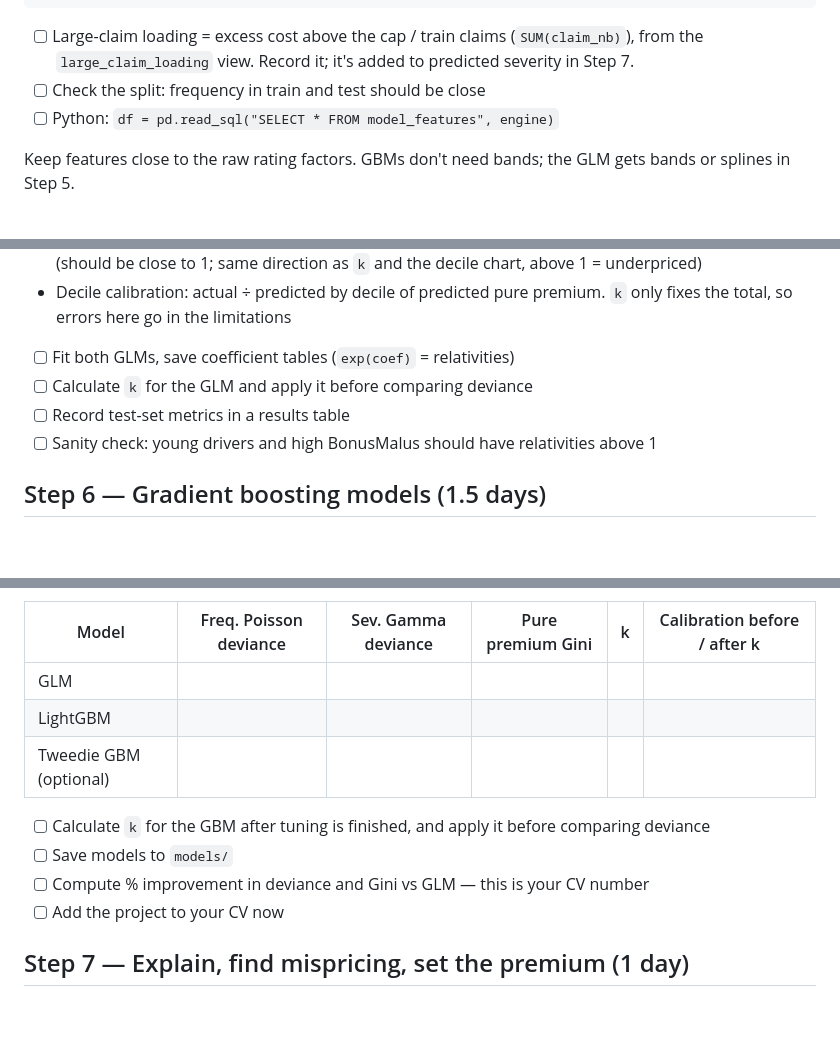
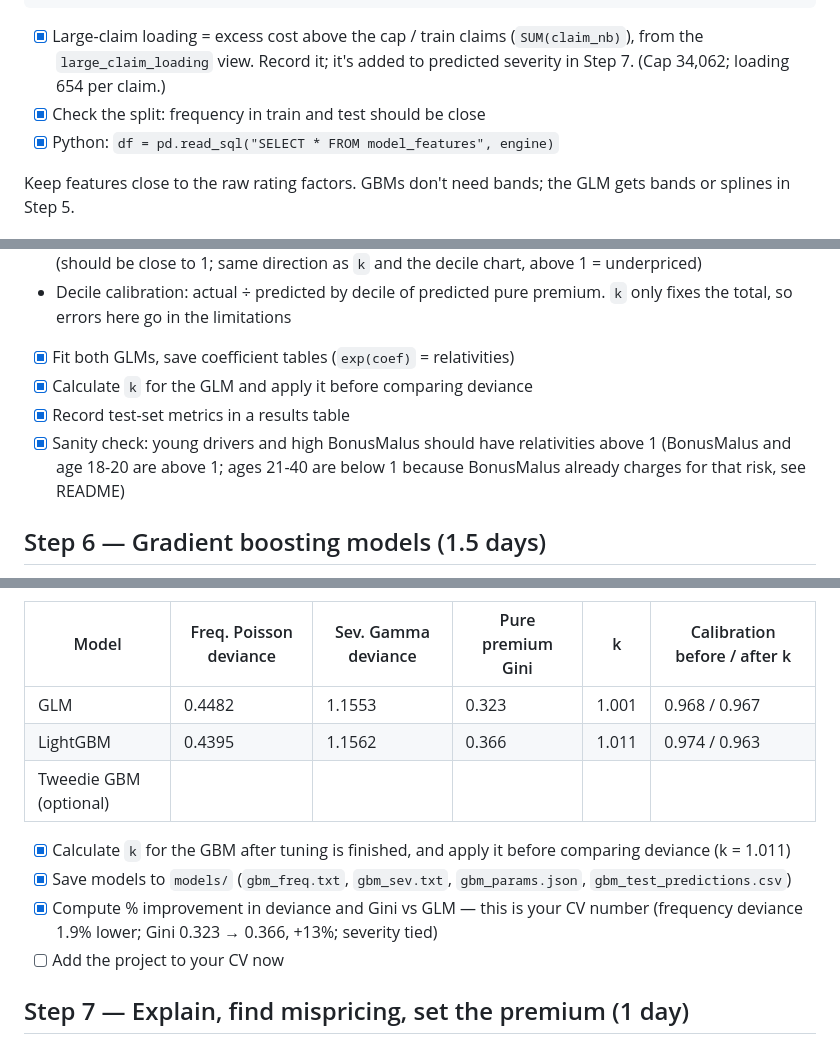
Before and after one commit to Timang419/pricing-project, a Markdown page: Plan.md, 3 parts joined by grey strips. Rendered like a GitHub page; blank space fills up the shorter version.

````diff
--- a/Plan.md
+++ b/Plan.md
@@ -320,9 +320,9 @@ JOIN (SELECT id_pol, COUNT(*) AS n_claims,
   ON f.id_pol = s.id_pol;
 ```
 
-- [ ] Large-claim loading = excess cost above the cap / train claims (`SUM(claim_nb)`), from the `large_claim_loading` view. Record it; it's added to predicted severity in Step 7.
-- [ ] Check the split: frequency in train and test should be close
-- [ ] Python: `df = pd.read_sql("SELECT * FROM model_features", engine)`
+- [x] Large-claim loading = excess cost above the cap / train claims (`SUM(claim_nb)`), from the `large_claim_loading` view. Record it; it's added to predicted severity in Step 7. (Cap 34,062; loading 654 per claim.)
+- [x] Check the split: frequency in train and test should be close
+- [x] Python: `df = pd.read_sql("SELECT * FROM model_features", engine)`
 
 Keep features close to the raw rating factors. GBMs don't need bands; the GLM gets bands or splines in Step 5.
 
@@ -376,10 +376,10 @@ k = capped_cost.sum() / (freq_oof * sev_oof * exposure).sum()
 - Calibration: total actual capped cost ÷ total predicted capped cost on the test set, before and after `k` (should be close to 1; same direction as `k` and the decile chart, above 1 = underpriced)
 - Decile calibration: actual ÷ predicted by decile of predicted pure premium. `k` only fixes the total, so errors here go in the limitations
 
-* [ ] Fit both GLMs, save coefficient tables (`exp(coef)` = relativities)
-* [ ] Calculate `k` for the GLM and apply it before comparing deviance
-* [ ] Record test-set metrics in a results table
-* [ ] Sanity check: young drivers and high BonusMalus should have relativities above 1
+* [x] Fit both GLMs, save coefficient tables (`exp(coef)` = relativities)
+* [x] Calculate `k` for the GLM and apply it before comparing deviance
+* [x] Record test-set metrics in a results table
+* [x] Sanity check: young drivers and high BonusMalus should have relativities above 1 (BonusMalus and age 18-20 are above 1; ages 21-40 are below 1 because BonusMalus already charges for that risk, see README)
 
 ## Step 6 — Gradient boosting models (1.5 days)
 
@@ -422,13 +422,13 @@ XGBoost equivalent: `objective="count:poisson"` with `base_margin=np.log(exposur
 
 | Model | Freq. Poisson deviance | Sev. Gamma deviance | Pure premium Gini | k | Calibration before / after k |
 | --- | --- | --- | --- | --- | --- |
-| GLM |  |  |  |  |  |
-| LightGBM |  |  |  |  |  |
+| GLM | 0.4482 | 1.1553 | 0.323 | 1.001 | 0.968 / 0.967 |
+| LightGBM | 0.4395 | 1.1562 | 0.366 | 1.011 | 0.974 / 0.963 |
 | Tweedie GBM (optional) |  |  |  |  |  |
 
-- [ ] Calculate `k` for the GBM after tuning is finished, and apply it before comparing deviance
-- [ ] Save models to `models/`
-- [ ] Compute % improvement in deviance and Gini vs GLM — this is your CV number
+- [x] Calculate `k` for the GBM after tuning is finished, and apply it before comparing deviance (k = 1.011)
+- [x] Save models to `models/` (`gbm_freq.txt`, `gbm_sev.txt`, `gbm_params.json`, `gbm_test_predictions.csv`)
+- [x] Compute % improvement in deviance and Gini vs GLM — this is your CV number (frequency deviance 1.9% lower; Gini 0.323 → 0.366, +13%; severity tied)
 - [ ] Add the project to your CV now
 
 ## Step 7 — Explain, find mispricing, set the premium (1 day)
````
Also changed, not shown: other parts of Plan.md (+6 -6 lines), README.md (+37 -0 lines), figures/gbm_decile_calibration.png (added), 7 other files.
